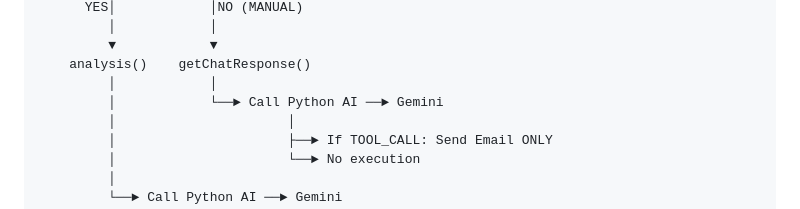
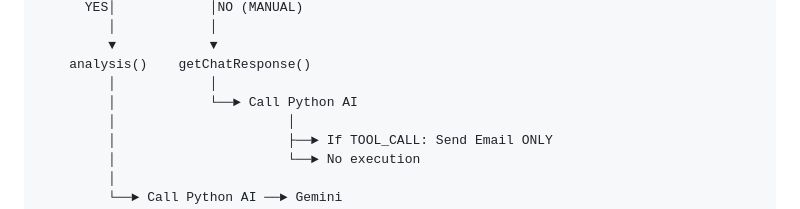
Before and after one commit to ttvKieran/IOT-BTL, a Markdown page: SYSTEM_ARCHITECTURE.md, the part around the change. Rendered like a GitHub page.

```diff
--- a/SYSTEM_ARCHITECTURE.md
+++ b/SYSTEM_ARCHITECTURE.md
@@ -255,7 +255,7 @@ GardenAutomationService.runProactiveAutomation()
          ▼            ▼
     analysis()    getChatResponse()
          │            │
-         │            └──► Call Python AI ──► Gemini
+         │            └──► Call Python AI
          │                      │
          │                      ├──► If TOOL_CALL: Send Email ONLY
          │                      └──► No execution
```
